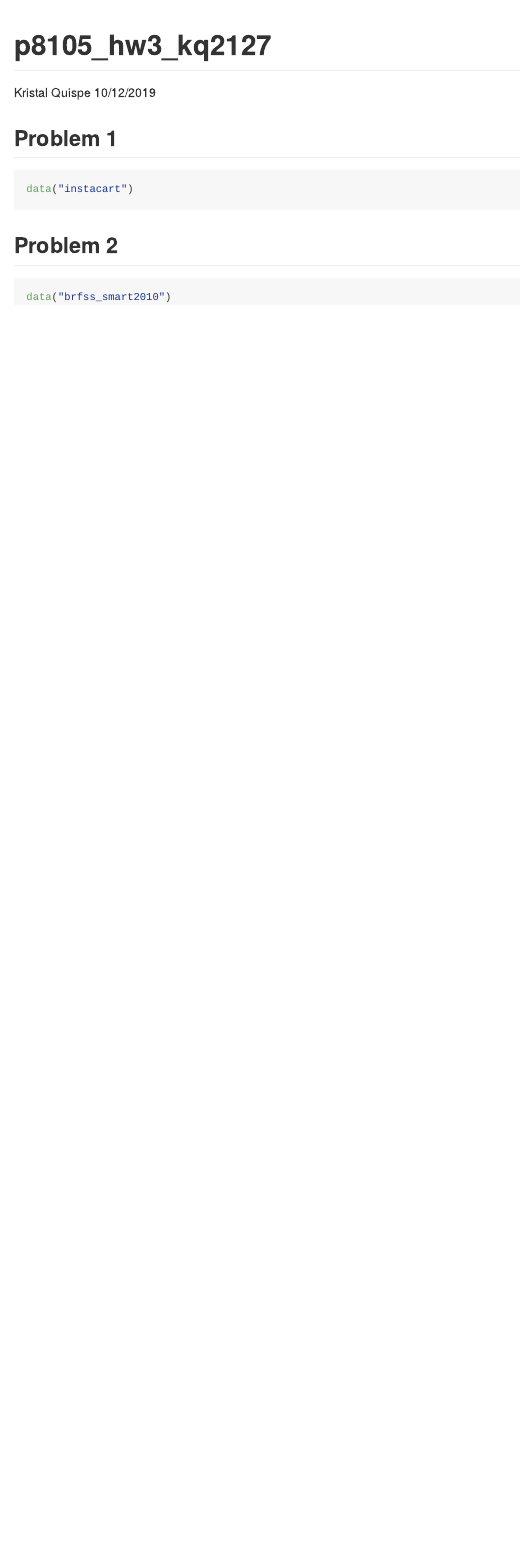
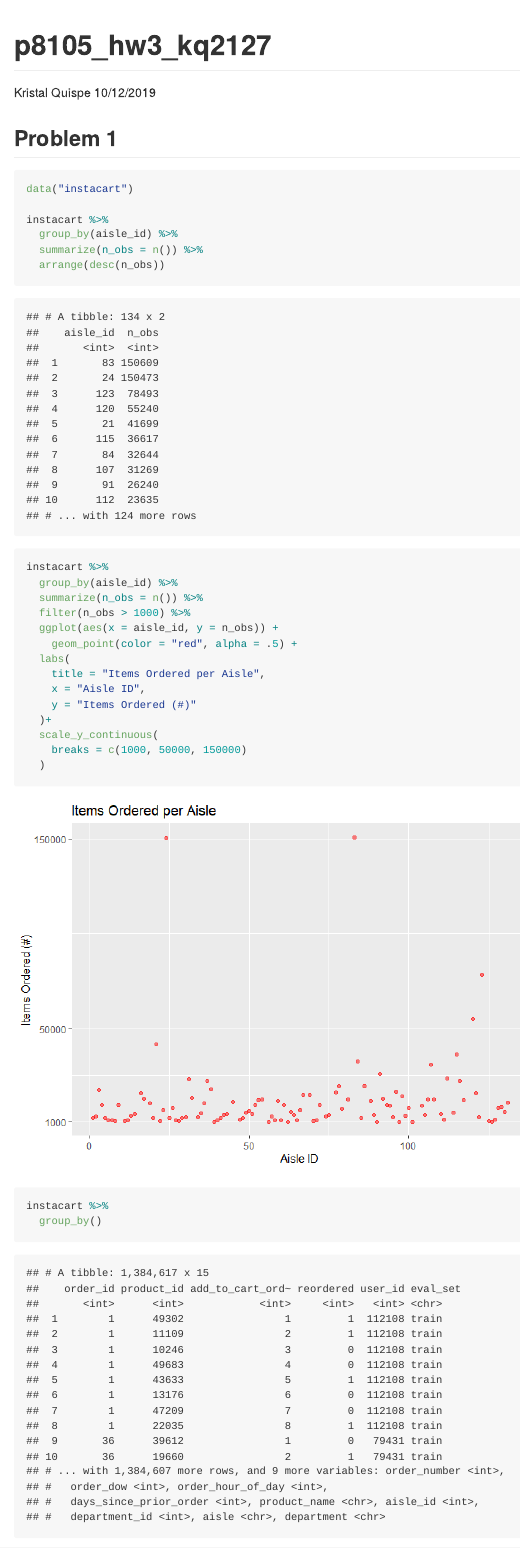
Before and after one commit to kq2127/p8105_hw3_kq2127, an R Markdown document (p8105_hw3_kq2127.Rmd): the page in a window 1100 px wide, from its top. The pictures show the output file p8105_hw3_kq2127.md that the author committed with the source, drawn offline in the style of GitHub.

Commit message:
started on part 1 and 2 of question 1

````diff
--- a/p8105_hw3_kq2127.Rmd
+++ b/p8105_hw3_kq2127.Rmd
@@ -17,3 +17,26 @@ library(p8105.datasets)
 
 ```{r}
 data("instacart")
+
+instacart %>%
+  group_by(aisle_id) %>%
+  summarize(n_obs = n()) %>%
+  arrange(desc(n_obs))
+
+instacart %>%
+  group_by(aisle_id) %>%
+  summarize(n_obs = n()) %>%
+  filter(n_obs > 1000) %>%
+  ggplot(aes(x = aisle_id, y = n_obs)) +
+    geom_point(color = "red", alpha = .5) +
+  labs(
+    title = "Items Ordered per Aisle",
+    x = "Aisle ID",
+    y = "Items Ordered (#)"
+  )+
+  scale_y_continuous(
+    breaks = c(1000, 50000, 150000)
+  )
+
+instacart %>%
+  group_by()
````
Also changed, not shown: p8105_hw3_kq2127.md, p8105_hw3_kq2127_files/figure-gfm/unnamed-chunk-1-1.png (added), p8105_hw3_kq2127.Rmd (6 more changed lines).
